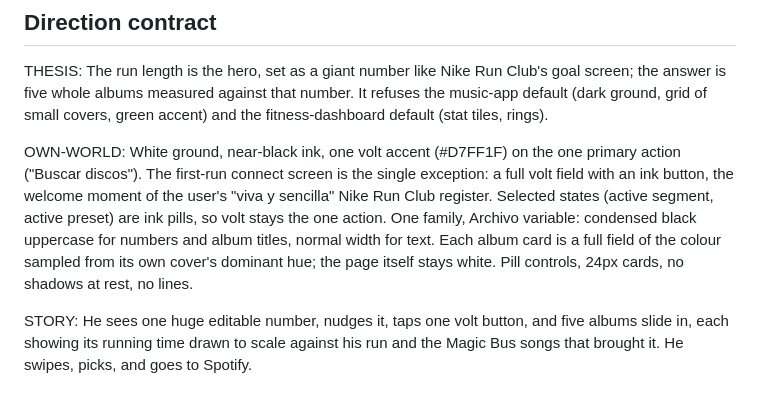
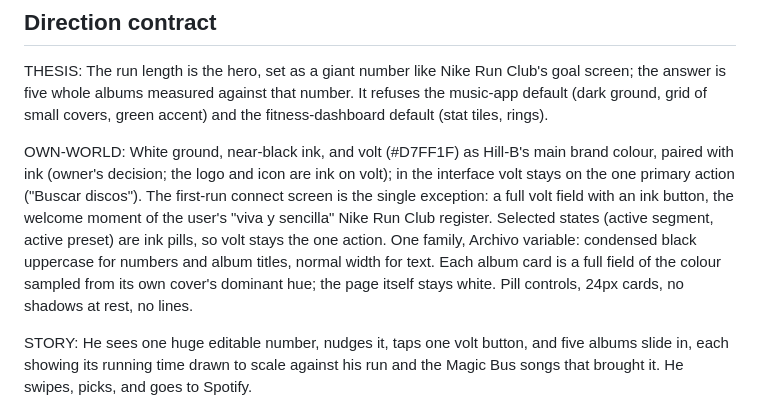
Before and after one commit to germanach96/Hill-B, a Markdown page: .impeccable/surfaces/public-index-html.md, the part around the change. GitHub-like rendering.

Commit message:
Record volt as the brand colour in the surface brief
Co-Authored-By: Claude Opus 5.5 <noreply@anthropic.com>
Claude-Session: https://claude.ai/code/session_01Y4wWZT2B9WGpX5v5QWbBDJ

```diff
--- a/.impeccable/surfaces/public-index-html.md
+++ b/.impeccable/surfaces/public-index-html.md
@@ -17,7 +17,7 @@ Pinned by the user (beats the roll): Nike Run Club style, light palette, lively
 
 THESIS: The run length is the hero, set as a giant number like Nike Run Club's goal screen; the answer is five whole albums measured against that number. It refuses the music-app default (dark ground, grid of small covers, green accent) and the fitness-dashboard default (stat tiles, rings).
 
-OWN-WORLD: White ground, near-black ink, one volt accent (#D7FF1F) on the one primary action ("Buscar discos"). The first-run connect screen is the single exception: a full volt field with an ink button, the welcome moment of the user's "viva y sencilla" Nike Run Club register. Selected states (active segment, active preset) are ink pills, so volt stays the one action. One family, Archivo variable: condensed black uppercase for numbers and album titles, normal width for text. Each album card is a full field of the colour sampled from its own cover's dominant hue; the page itself stays white. Pill controls, 24px cards, no shadows at rest, no lines.
+OWN-WORLD: White ground, near-black ink, and volt (#D7FF1F) as Hill-B's main brand colour, paired with ink (owner's decision; the logo and icon are ink on volt); in the interface volt stays on the one primary action ("Buscar discos"). The first-run connect screen is the single exception: a full volt field with an ink button, the welcome moment of the user's "viva y sencilla" Nike Run Club register. Selected states (active segment, active preset) are ink pills, so volt stays the one action. One family, Archivo variable: condensed black uppercase for numbers and album titles, normal width for text. Each album card is a full field of the colour sampled from its own cover's dominant hue; the page itself stays white. Pill controls, 24px cards, no shadows at rest, no lines.
 
 STORY: He sees one huge editable number, nudges it, taps one volt button, and five albums slide in, each showing its running time drawn to scale against his run and the Magic Bus songs that brought it. He swipes, picks, and goes to Spotify.
 
```
